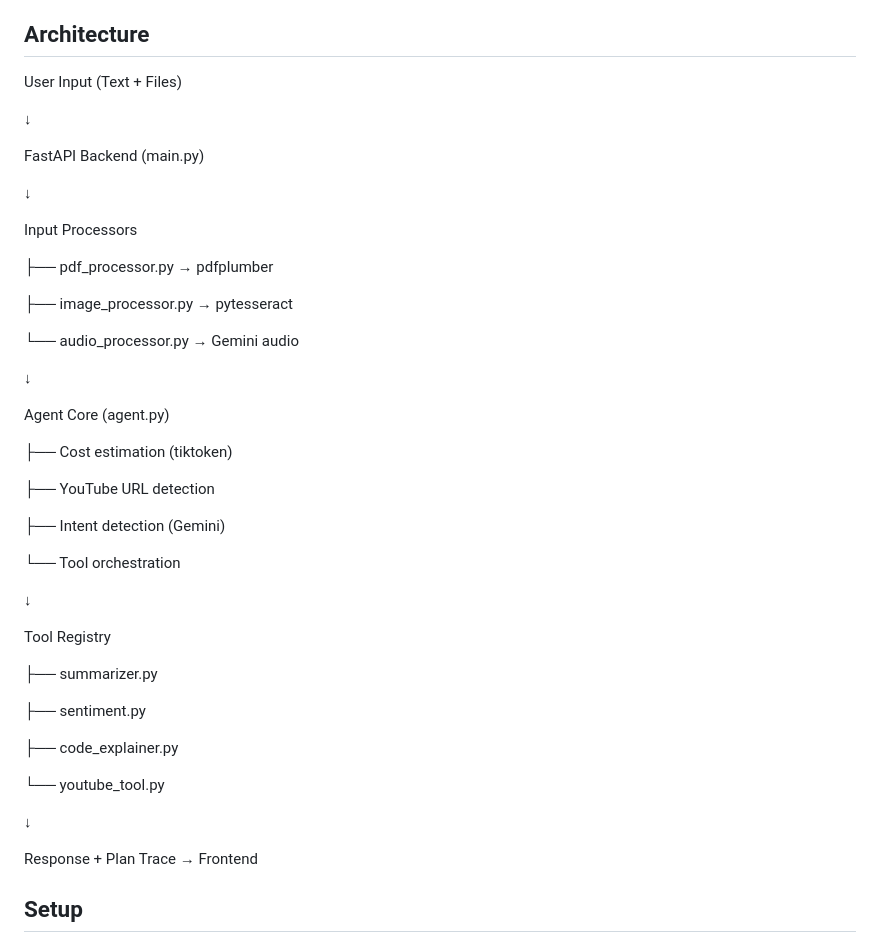
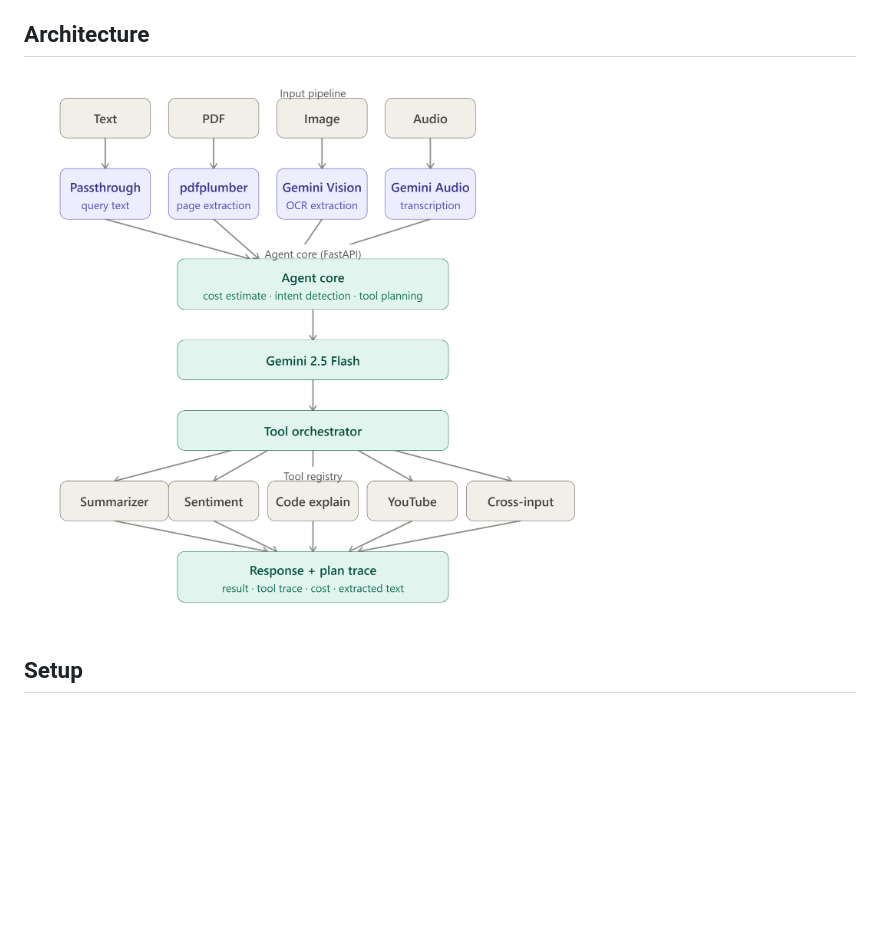
Before and after one commit to Shrau1711/parallel-minds-assignment, a Markdown page: README.md, the part around the change. GitHub-like rendering; pictures changed too: architecture.png (added); blank space fills up the shorter version.

Commit message:
add architecture diagram

```diff
--- a/README.md
+++ b/README.md
@@ -18,49 +18,7 @@ understands user intent, and autonomously chains the correct tools to complete c
 
 ## Architecture
 
-User Input (Text + Files)
-
-↓
-
-FastAPI Backend (main.py)
-
-↓
-
-Input Processors
-
-├── pdf_processor.py   → pdfplumber
-
-├── image_processor.py → pytesseract
-
-└── audio_processor.py → Gemini audio
-
-↓
-
-Agent Core (agent.py)
-
-├── Cost estimation (tiktoken)
-
-├── YouTube URL detection
-
-├── Intent detection (Gemini)
-
-└── Tool orchestration
-
-↓
-
-Tool Registry
-
-├── summarizer.py
-
-├── sentiment.py
-
-├── code_explainer.py
-
-└── youtube_tool.py
-
-↓
-
-Response + Plan Trace → Frontend
+![Architecture Diagram](architecture.png)
 
 ## Setup
 
```
